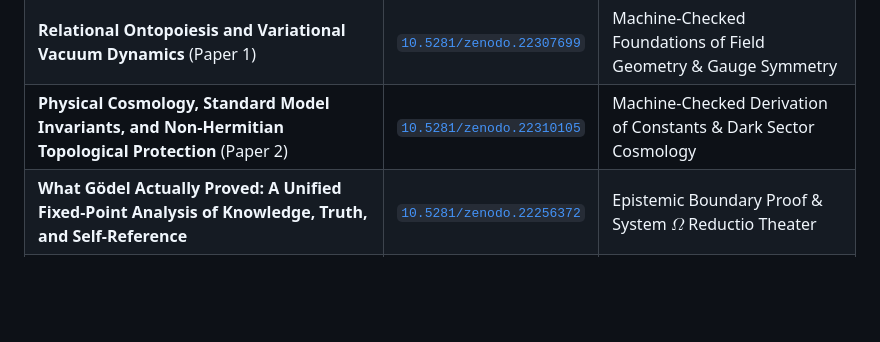
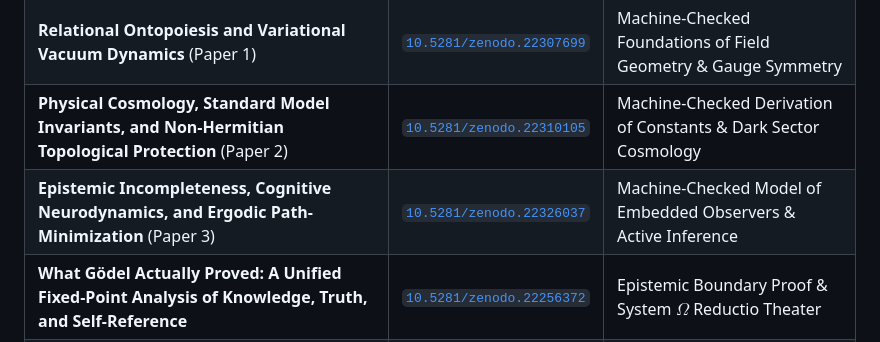
Before and after one commit to CaptainMisfit-WBM/process-ontology, a Markdown page: README.md, the part around the change. GitHub-like rendering; blank space fills up the shorter version.

Commit message:
chore(submodule): update wbm-palomar-registrations for palomar-3-epistemology

```diff
--- a/README.md
+++ b/README.md
@@ -15,6 +15,7 @@
 | **Process Ontology: The Absorptive Framework and the Geometric Foundation of Spacetime** | [`10.5281/zenodo.22260395`](https://doi.org/10.5281/zenodo.22260395) | Unified Master Monograph & Physical Cosmology |
 | **Relational Ontopoiesis and Variational Vacuum Dynamics** (Paper 1) | [`10.5281/zenodo.22307699`](https://doi.org/10.5281/zenodo.22307699) | Machine-Checked Foundations of Field Geometry & Gauge Symmetry |
 | **Physical Cosmology, Standard Model Invariants, and Non-Hermitian Topological Protection** (Paper 2) | [`10.5281/zenodo.22310105`](https://doi.org/10.5281/zenodo.22310105) | Machine-Checked Derivation of Constants & Dark Sector Cosmology |
+| **Epistemic Incompleteness, Cognitive Neurodynamics, and Ergodic Path-Minimization** (Paper 3) | [`10.5281/zenodo.22326037`](https://doi.org/10.5281/zenodo.22326037) | Machine-Checked Model of Embedded Observers & Active Inference |
 | **What Gödel Actually Proved: A Unified Fixed-Point Analysis of Knowledge, Truth, and Self-Reference** | [`10.5281/zenodo.22256372`](https://doi.org/10.5281/zenodo.22256372) | Epistemic Boundary Proof & System $\Omega$ Reductio Theater |
 | **The Circular Theory of Ego and Awareness** | [`10.5281/zenodo.18889237`](https://doi.org/10.5281/zenodo.18889237) | Cognitive Dynamics & Ontological Synthesis |
 | **Continuous Field Semantics and Discrete Proof-Assistant Verification** | [`10.5281/zenodo.22119264`](https://doi.org/10.5281/zenodo.22119264) | Formal Audit & KTLean Theoretical Mechanics |
```
